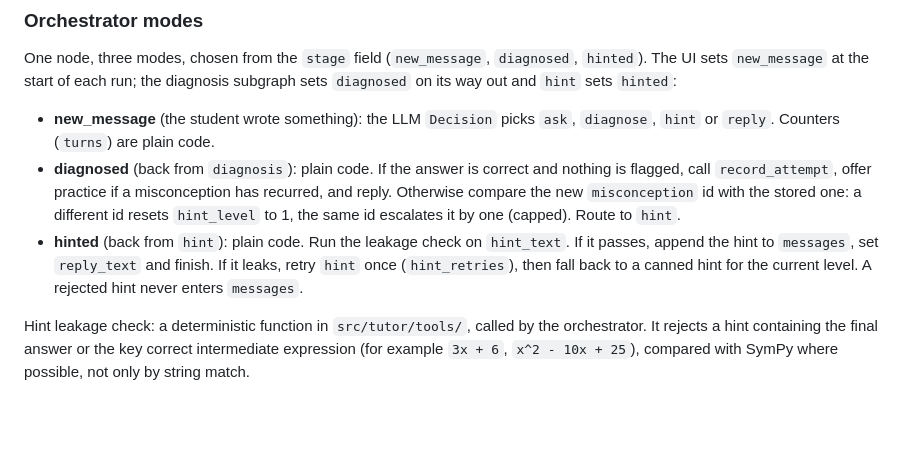
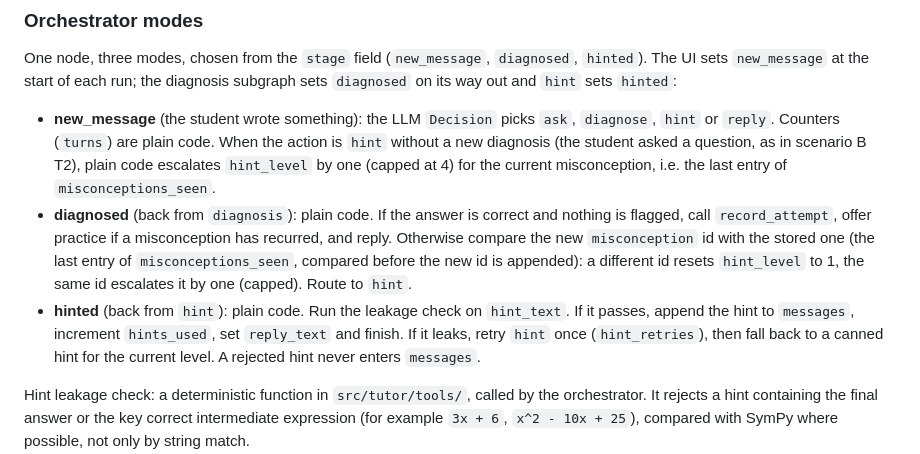
Before and after one commit to ruzhylopv/math-tutor-nlp-sys, a Markdown page: docs/architecture.md, the part around the change. GitHub-like rendering; blank space fills up the shorter version.

```diff
--- a/docs/architecture.md
+++ b/docs/architecture.md
@@ -79,13 +79,16 @@ One node, three modes, chosen from the `stage` field (`new_message`, `diagnosed`
 `new_message` at the start of each run; the diagnosis subgraph sets `diagnosed` on its way out and `hint`
 sets `hinted`:
 - **new_message** (the student wrote something): the LLM `Decision` picks `ask`, `diagnose`, `hint` or
-  `reply`. Counters (`turns`) are plain code.
+  `reply`. Counters (`turns`) are plain code. When the action is `hint` without a new diagnosis (the
+  student asked a question, as in scenario B T2), plain code escalates `hint_level` by one (capped at 4) for
+  the current misconception, i.e. the last entry of `misconceptions_seen`.
 - **diagnosed** (back from `diagnosis`): plain code. If the answer is correct and nothing is flagged, call
   `record_attempt`, offer practice if a misconception has recurred, and reply. Otherwise compare the new
-  `misconception` id with the stored one: a different id resets `hint_level` to 1, the same id
+  `misconception` id with the stored one (the last entry of `misconceptions_seen`, compared before the new id
+  is appended): a different id resets `hint_level` to 1, the same id
   escalates it by one (capped). Route to `hint`.
 - **hinted** (back from `hint`): plain code. Run the leakage check on `hint_text`. If it passes, append the
-  hint to `messages`, set `reply_text` and finish. If it leaks, retry `hint` once (`hint_retries`),
+  hint to `messages`, increment `hints_used`, set `reply_text` and finish. If it leaks, retry `hint` once (`hint_retries`),
   then fall back to a canned hint for the current level. A rejected hint never enters `messages`.
 
 Hint leakage check: a deterministic function in `src/tutor/tools/`, called by the orchestrator. It
```
Also changed, not shown: docs/decisions.md (+21 -0 lines), 1 other file.
